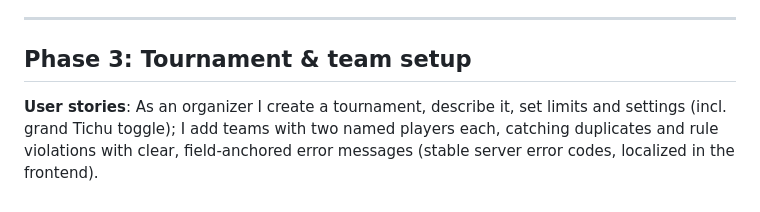
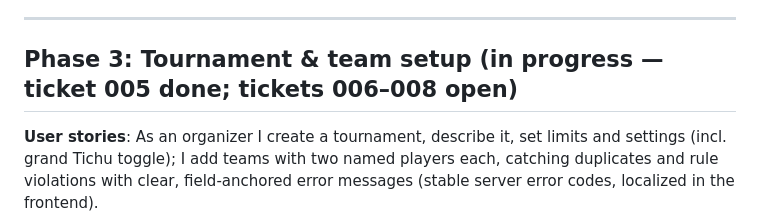
Before and after one commit to polarode/tichu-turnier, a Markdown page: docs/plan/tichu-tournament.md, the part around the change. Rendered like a GitHub page.

Commit message:
docs(plan): mark ticket 005 done in phase 3 header

```diff
--- a/docs/plan/tichu-tournament.md
+++ b/docs/plan/tichu-tournament.md
@@ -92,7 +92,7 @@ Introduce admin accounts (email/password) with Spring Security token sessions, w
 
 ---
 
-## Phase 3: Tournament & team setup
+## Phase 3: Tournament & team setup (in progress — ticket 005 done; tickets 006–008 open)
 
 **User stories**: As an organizer I create a tournament, describe it, set limits and settings (incl. grand Tichu toggle); I add teams with two named players each, catching duplicates and rule violations with clear, field-anchored error messages (stable server error codes, localized in the frontend).
 
```
